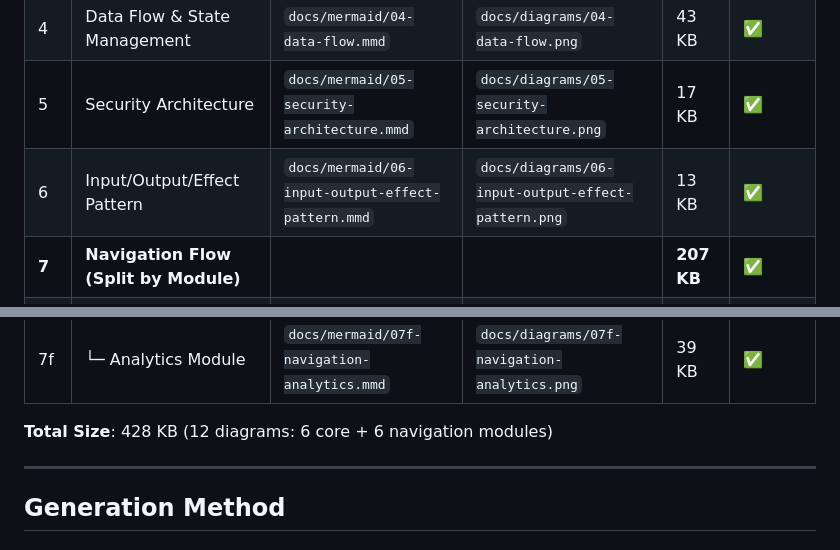
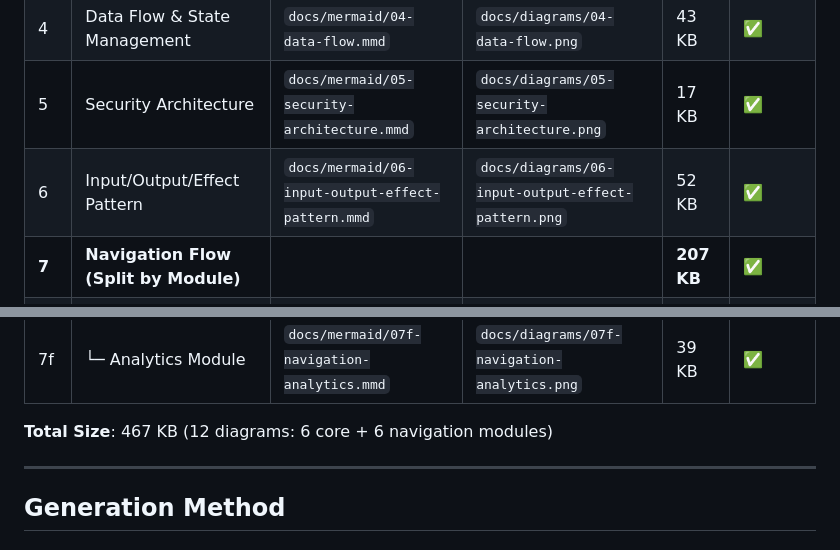
Before and after one commit to jrjohn/arcana-angular, a Markdown page: docs/DIAGRAMS-GENERATED.md, 2 parts joined by grey strips. Rendered like a GitHub page.

Commit message:
Fix Input output effect pattern diagram

```diff
--- a/docs/DIAGRAMS-GENERATED.md
+++ b/docs/DIAGRAMS-GENERATED.md
@@ -18,7 +18,7 @@ All 12 architecture diagrams have been successfully generated from Mermaid sourc
 | 3 | 4-Layer Caching System | `docs/mermaid/03-caching-system.mmd` | `docs/diagrams/03-caching-system.png` | 59 KB | ✅ |
 | 4 | Data Flow & State Management | `docs/mermaid/04-data-flow.mmd` | `docs/diagrams/04-data-flow.png` | 43 KB | ✅ |
 | 5 | Security Architecture | `docs/mermaid/05-security-architecture.mmd` | `docs/diagrams/05-security-architecture.png` | 17 KB | ✅ |
-| 6 | Input/Output/Effect Pattern | `docs/mermaid/06-input-output-effect-pattern.mmd` | `docs/diagrams/06-input-output-effect-pattern.png` | 13 KB | ✅ |
+| 6 | Input/Output/Effect Pattern | `docs/mermaid/06-input-output-effect-pattern.mmd` | `docs/diagrams/06-input-output-effect-pattern.png` | 52 KB | ✅ |
 | **7** | **Navigation Flow (Split by Module)** | | | **207 KB** | ✅ |
 | 7a | ├─ Navigation Overview | `docs/mermaid/07a-navigation-overview.mmd` | `docs/diagrams/07a-navigation-overview.png` | 31 KB | ✅ |
 | 7b | ├─ Home & Core Pages | `docs/mermaid/07b-navigation-home-core.mmd` | `docs/diagrams/07b-navigation-home-core.png` | 32 KB | ✅ |
@@ -27,7 +27,7 @@ All 12 architecture diagrams have been successfully generated from Mermaid sourc
 | 7e | ├─ Tasks Module | `docs/mermaid/07e-navigation-tasks.mmd` | `docs/diagrams/07e-navigation-tasks.png` | 33 KB | ✅ |
 | 7f | └─ Analytics Module | `docs/mermaid/07f-navigation-analytics.mmd` | `docs/diagrams/07f-navigation-analytics.png` | 39 KB | ✅ |
 
-**Total Size**: 428 KB (12 diagrams: 6 core + 6 navigation modules)
+**Total Size**: 467 KB (12 diagrams: 6 core + 6 navigation modules)
 
 ---
 
```
Also changed, not shown: docs/DIAGRAMS.md (+2 -2 lines), docs/diagrams/06-input-output-effect-pattern.png, 1 other file.
